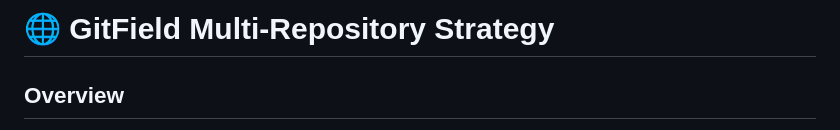
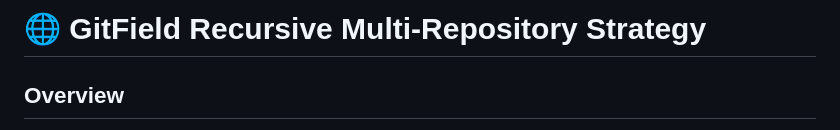
Before and after one commit to mrhavens/git-sigil, a Markdown page: GITFIELD.md, the part around the change printed below. Rendered like a GitHub page.

Commit message:
Generated GITFIELD.md at 2025-05-31 08:53:17

```diff
--- a/GITFIELD.md
+++ b/GITFIELD.md
@@ -1,4 +1,4 @@
-# 🌐 GitField Multi-Repository Strategy
+# 🌐 GitField Recursive Multi-Repository Strategy
 
 ## Overview
 
```
Also changed, not shown: other parts of GITFIELD.md (+1 -1 lines).
